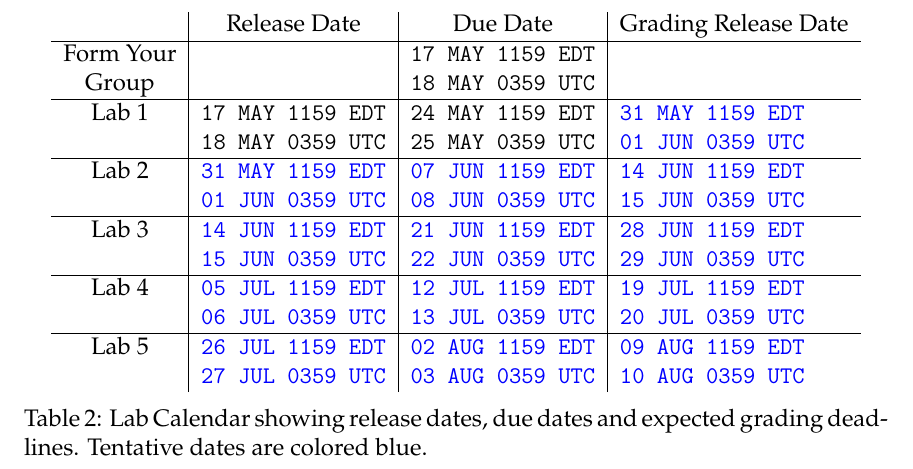
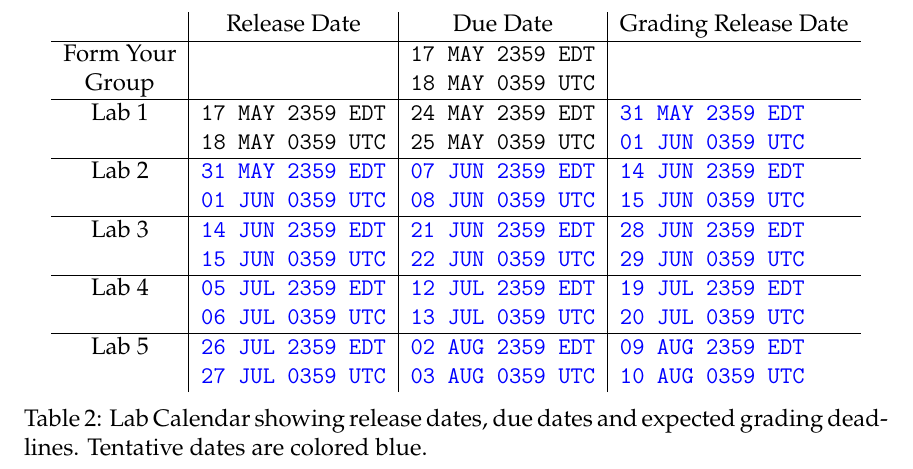
Before and after one commit to rollends/lab-manual-intro-control, a LaTeX book (ECE380-S2020-Lab-Manual.tex, which reads Introduction.tex): part of page 10 of 44, cut so that both start at the same text. Compiled offline with LuaLaTeX.

Commit message:
Now put Commit hash in Title and Fixed Submission Times to 2359.

```diff
--- a/Introduction.tex
+++ b/Introduction.tex
@@ -244,44 +244,44 @@ lack of insight.
       & Release Date & Due Date & Grading Release Date\\ \hline
     Form Your
       &
-      & \texttt{17 MAY 1159 EDT}
+      & \texttt{17 MAY 2359 EDT}
       & \\
     Group
       &
       & \texttt{18 MAY 0359 UTC}
       & \\ \hline
     Lab 1
-      & \texttt{17 MAY 1159 EDT}
-      & \texttt{24 MAY 1159 EDT}
-      & {\color{blue}\texttt{31 MAY 1159 EDT}}\\
+      & \texttt{17 MAY 2359 EDT}
+      & \texttt{24 MAY 2359 EDT}
+      & {\color{blue}\texttt{31 MAY 2359 EDT}}\\
       & \texttt{18 MAY 0359 UTC}
       & \texttt{25 MAY 0359 UTC}
       & {\color{blue}\texttt{01 JUN 0359 UTC}}\\ \hline
     Lab 2
-      & {\color{blue}\texttt{31 MAY 1159 EDT}}
-      & {\color{blue}\texttt{07 JUN 1159 EDT}}
-      & {\color{blue}\texttt{14 JUN 1159 EDT}}\\
+      & {\color{blue}\texttt{31 MAY 2359 EDT}}
+      & {\color{blue}\texttt{07 JUN 2359 EDT}}
+      & {\color{blue}\texttt{14 JUN 2359 EDT}}\\
       & {\color{blue}\texttt{01 JUN 0359 UTC}}
       & {\color{blue}\texttt{08 JUN 0359 UTC}}
       & {\color{blue}\texttt{15 JUN 0359 UTC}}\\ \hline
     Lab 3
-      & {\color{blue}\texttt{14 JUN 1159 EDT}}
-      & {\color{blue}\texttt{21 JUN 1159 EDT}}
-      & {\color{blue}\texttt{28 JUN 1159 EDT}}\\
+      & {\color{blue}\texttt{14 JUN 2359 EDT}}
+      & {\color{blue}\texttt{21 JUN 2359 EDT}}
+      & {\color{blue}\texttt{28 JUN 2359 EDT}}\\
       & {\color{blue}\texttt{15 JUN 0359 UTC}}
       & {\color{blue}\texttt{22 JUN 0359 UTC}}
       & {\color{blue}\texttt{29 JUN 0359 UTC}}\\ \hline
     Lab 4
-      & {\color{blue}\texttt{05 JUL 1159 EDT}}
-      & {\color{blue}\texttt{12 JUL 1159 EDT}}
-      & {\color{blue}\texttt{19 JUL 1159 EDT}}\\
+      & {\color{blue}\texttt{05 JUL 2359 EDT}}
+      & {\color{blue}\texttt{12 JUL 2359 EDT}}
+      & {\color{blue}\texttt{19 JUL 2359 EDT}}\\
       & {\color{blue}\texttt{06 JUL 0359 UTC}}
       & {\color{blue}\texttt{13 JUL 0359 UTC}}
       & {\color{blue}\texttt{20 JUL 0359 UTC}}\\ \hline
     Lab 5
-      & {\color{blue}\texttt{26 JUL 1159 EDT}}
-      & {\color{blue}\texttt{02 AUG 1159 EDT}}
-      & {\color{blue}\texttt{09 AUG 1159 EDT}}\\
+      & {\color{blue}\texttt{26 JUL 2359 EDT}}
+      & {\color{blue}\texttt{02 AUG 2359 EDT}}
+      & {\color{blue}\texttt{09 AUG 2359 EDT}}\\
       & {\color{blue}\texttt{27 JUL 0359 UTC}}
       & {\color{blue}\texttt{03 AUG 0359 UTC}}
       & {\color{blue}\texttt{10 AUG 0359 UTC}}
```
Also changed, not shown: ECE380-S2020-Lab-Manual.tex (+10 -2 lines).
